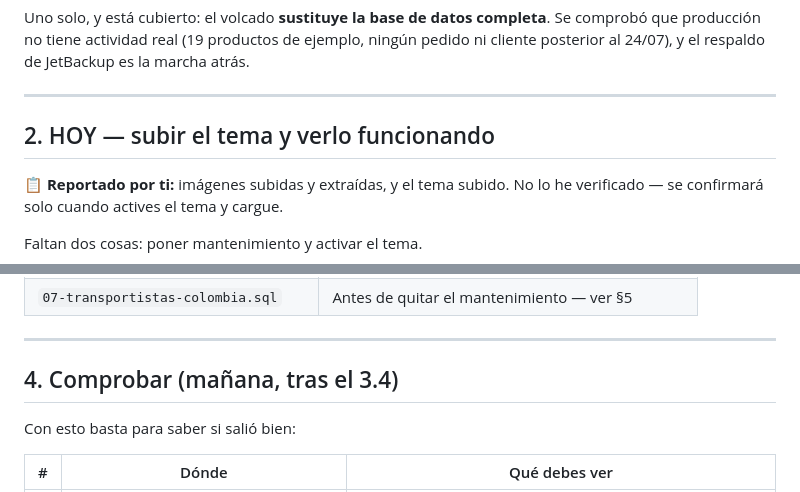
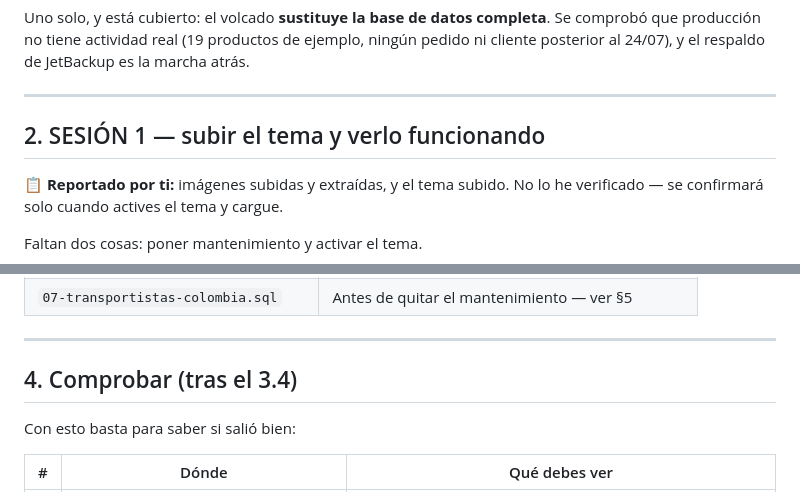
Before and after one commit to kdealbap-web/importtoolsas, a Markdown page: deploy/paquete/EMPEZAR-AQUI.md, 2 parts joined by grey strips. Rendered like a GitHub page.

```diff
--- a/deploy/paquete/EMPEZAR-AQUI.md
+++ b/deploy/paquete/EMPEZAR-AQUI.md
@@ -76,7 +76,7 @@ al 24/07), y el respaldo de JetBackup es la marcha atrás.
 
 ---
 
-## 2. HOY — subir el tema y verlo funcionando
+## 2. SESIÓN 1 — subir el tema y verlo funcionando
 
 **📋 Reportado por ti:** imágenes subidas y extraídas, y el tema subido. No lo he verificado —
 se confirmará solo cuando actives el tema y cargue.
@@ -207,7 +207,7 @@ Y si el hosting tiene LiteSpeed Cache, púrgalo (cPanel → LiteSpeed Web Cache
 
 ---
 
-## 4. Comprobar (mañana, tras el 3.4)
+## 4. Comprobar (tras el 3.4)
 
 Con esto basta para saber si salió bien:
 
```
Also changed, not shown: other parts of deploy/paquete/EMPEZAR-AQUI.md (+10 -10 lines).
